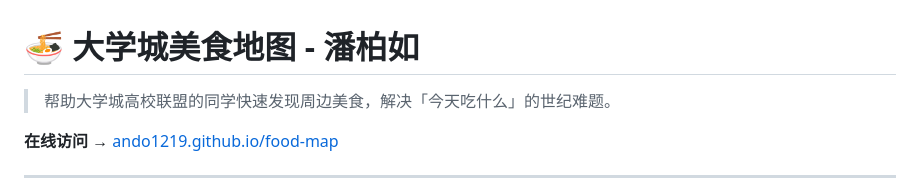
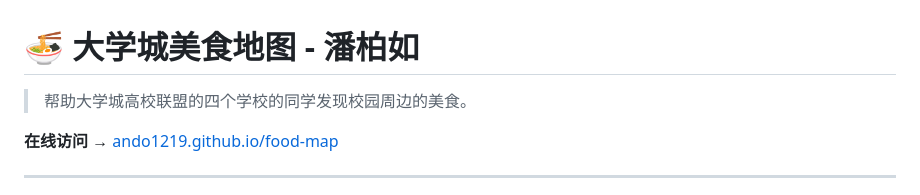
Before and after one commit to ando1219/food-map, a Markdown page: README.md, the part around the change. Drawn GitHub-style.

```diff
--- a/README.md
+++ b/README.md
@@ -1,6 +1,6 @@
 # 🍜 大学城美食地图 - 潘柏如
 
-> 帮助大学城高校联盟的同学快速发现周边美食，解决「今天吃什么」的世纪难题。
+> 帮助大学城高校联盟的四个学校的同学发现校园周边的美食。
 
 **在线访问** → [ando1219.github.io/food-map](https://ando1219.github.io/food-map)
 
```
